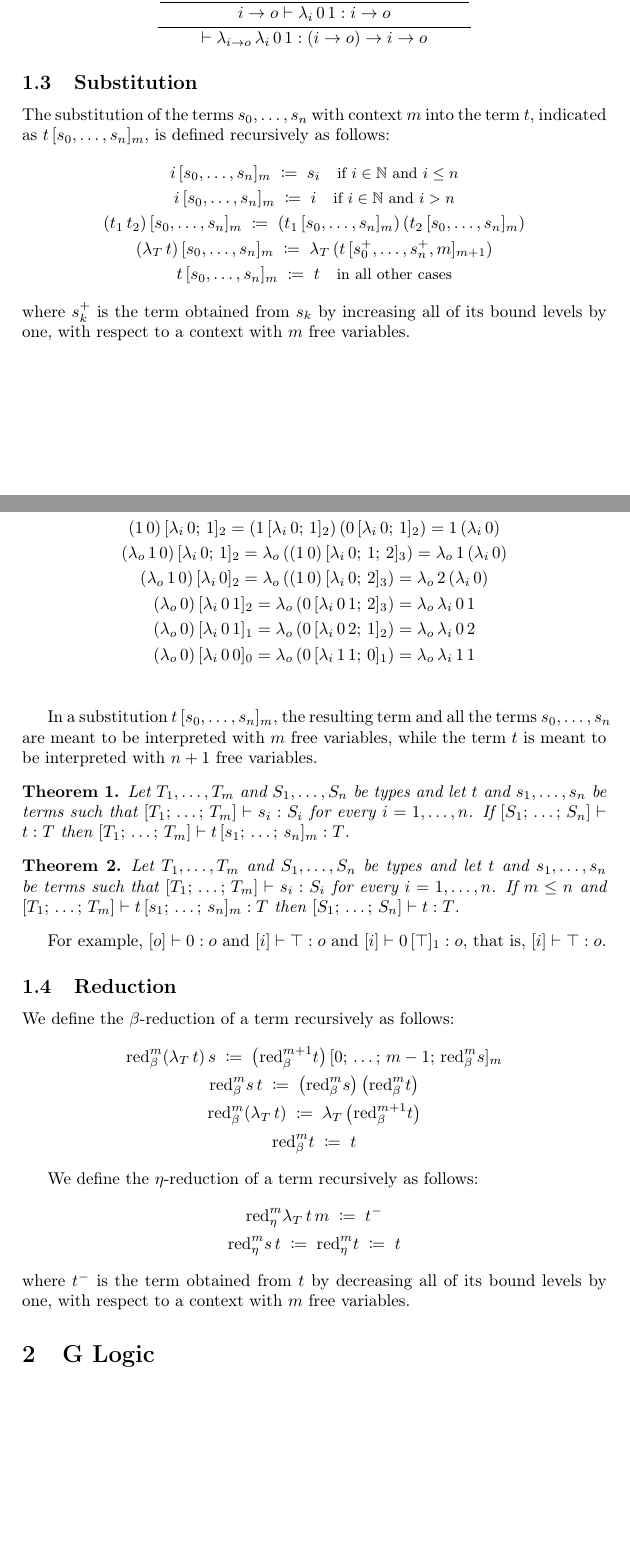
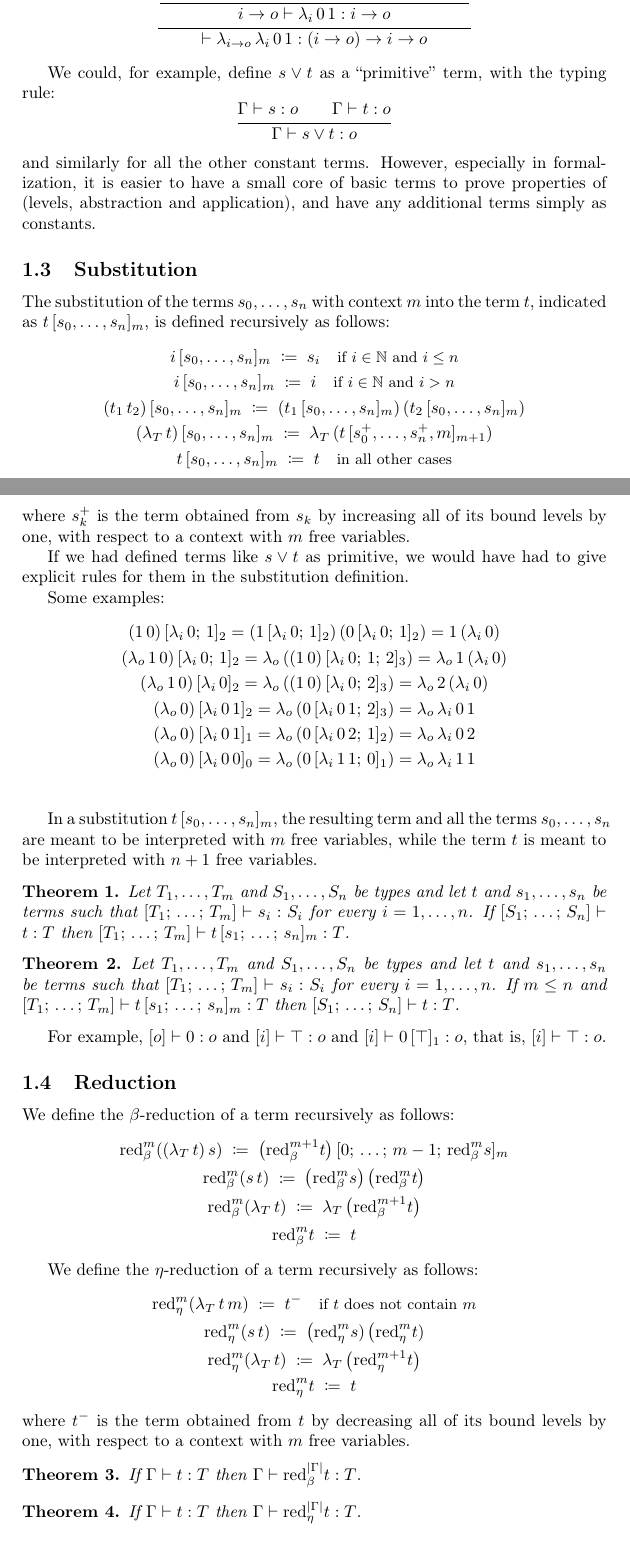
Before and after one commit to marcoferr99/GLogic, a LaTeX document (doc/main.tex): two parts of pages 2 and 3 of 5, joined at a grey line, cut so that both start at the same text, the shorter picture padded with empty space. Compiled offline with pdfLaTeX.

Commit message:
Complete beta reduction

```diff
--- a/doc/main.tex
+++ b/doc/main.tex
@@ -159,6 +159,13 @@ Some examples:
     }
 \end{gather*}
 
+We could, for example, define $s \lor t$ as a ``primitive'' term, with the typing rule:
+\[
+    \inferrule{\hastype{\Gamma}{s}{\typrp} \\ \hastype{\Gamma}{t}{\typrp}}{\hastype{\Gamma}{s \lor t}{\typrp}} \\
+\]
+and similarly for all the other constant terms.
+However, especially in formalization, it is easier to have a small core of basic terms to prove properties of (levels, abstraction and application), and have any additional terms simply as constants.
+
 
 \subsection{Substitution}
 
@@ -174,6 +181,8 @@ The substitution of the terms $s_0, \dots, s_n$ with context $m$ into the term $
     \inddef{\subst{t}{m}{s_0, \dots, s_n}}{t} \infcondr{in all other cases}
 \end{gather*}
 where $\incrbound{s_k}$ is the term obtained from $s_k$ by increasing all of its bound levels by one, with respect to a context with $m$ free variables.
+
+If we had defined terms like $s \lor t$ as primitive, we would have had to give explicit rules for them in the substitution definition.
 
 Some examples:
 \begin{gather*}
@@ -222,19 +231,28 @@ For example, $\hastype{\listdelim{\typrp}}{0}{\typrp}$ and $\hastype{\listdelim{
 
 We define the $\beta$-reduction of a term recursively as follows:
 \begin{gather*}
-    \inddef{\betared{m}{\tmapp{(\tmabs{T}{t})}{s}}}{\subst{\bigl(\betared{m+1}{t}\bigr)}{m}{0 \listsep \dots \listsep m - 1 \listsep \betared{m}{s}}} \\
-    \inddef{\betared{m}{\tmapp{s}{t}}}{\tmapp{\bigl(\betared{m}{s}\bigr)}{\bigl(\betared{m}{t}\bigr)}} \\
+    \inddef{\betared{m}{(\tmapp{(\tmabs{T}{t})}{s})}}{\subst{\bigl(\betared{m+1}{t}\bigr)}{m}{0 \listsep \dots \listsep m - 1 \listsep \betared{m}{s}}} \\
+    \inddef{\betared{m}{(\tmapp{s}{t})}}{\tmapp{\bigl(\betared{m}{s}\bigr)}{\bigl(\betared{m}{t}\bigr)}} \\
     \inddef{\betared{m}{(\tmabs{T}{t})}}{\tmabs{T}{\bigl(\betared{m+1}{t}\bigr)}} \\
     \inddef{\betared{m}{t}}{t}
 \end{gather*}
 
 We define the $\eta$-reduction of a term recursively as follows:
 \begin{gather*}
-    \inddef{\etared{m}{\tmabs{T}{\tmapp{t}{m}}}}{\decrbound{t}} \\
-    \inddef{\etared{m}{\tmapp{s}{t}}}{}
+    \inddef{\etared{m}{(\tmabs{T}{\tmapp{t}{m}})}}{\decrbound{t}} \infcondr{if $t$ does not contain $m$} \\
+    \inddef{\etared{m}{(\tmapp{s}{t})}}{\tmapp{\bigl(\etared{m}{s})}{\bigl(\etared{m}{t})}} \\
+    \inddef{\etared{m}{(\tmabs{T}{t})}}{\tmabs{T}{\bigl(\etared{m+1}{t}\bigr)}} \\
     \inddef{\etared{m}{t}}{t}
 \end{gather*}
 where $\decrbound{t}$ is the term obtained from $t$ by decreasing all of its bound levels by one, with respect to a context with $m$ free variables.
+
+\begin{theorem}
+    If $\hastype{\Gamma}{t}{T}$ then $\hastype{\Gamma}{\betared{\length{\Gamma}}{t}}{T}$.
+\end{theorem}
+
+\begin{theorem}
+    If $\hastype{\Gamma}{t}{T}$ then $\hastype{\Gamma}{\etared{\length{\Gamma}}{t}}{T}$.
+\end{theorem}
 
 
 \section{G Logic}
```
Also changed, not shown: doc/main.pdf.
